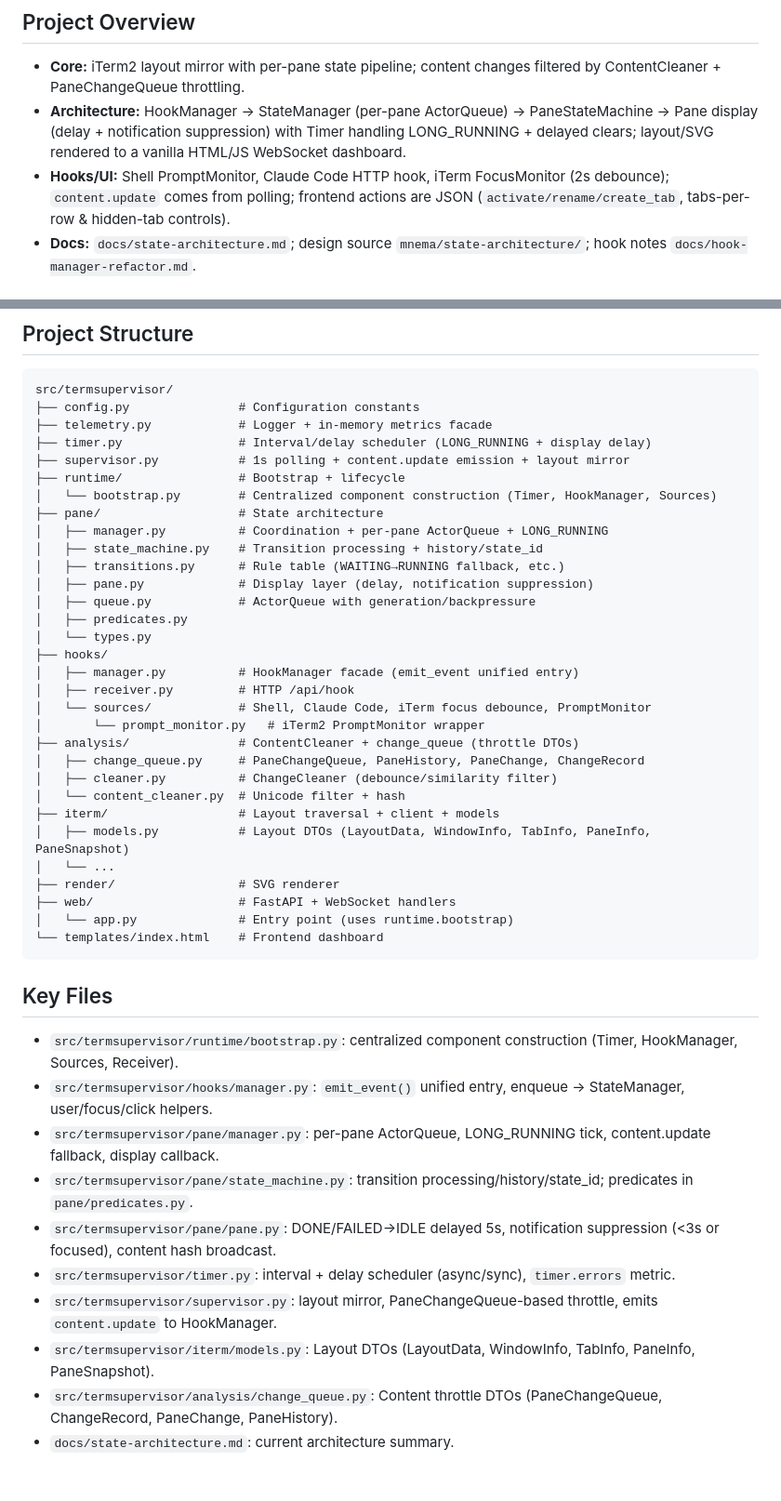
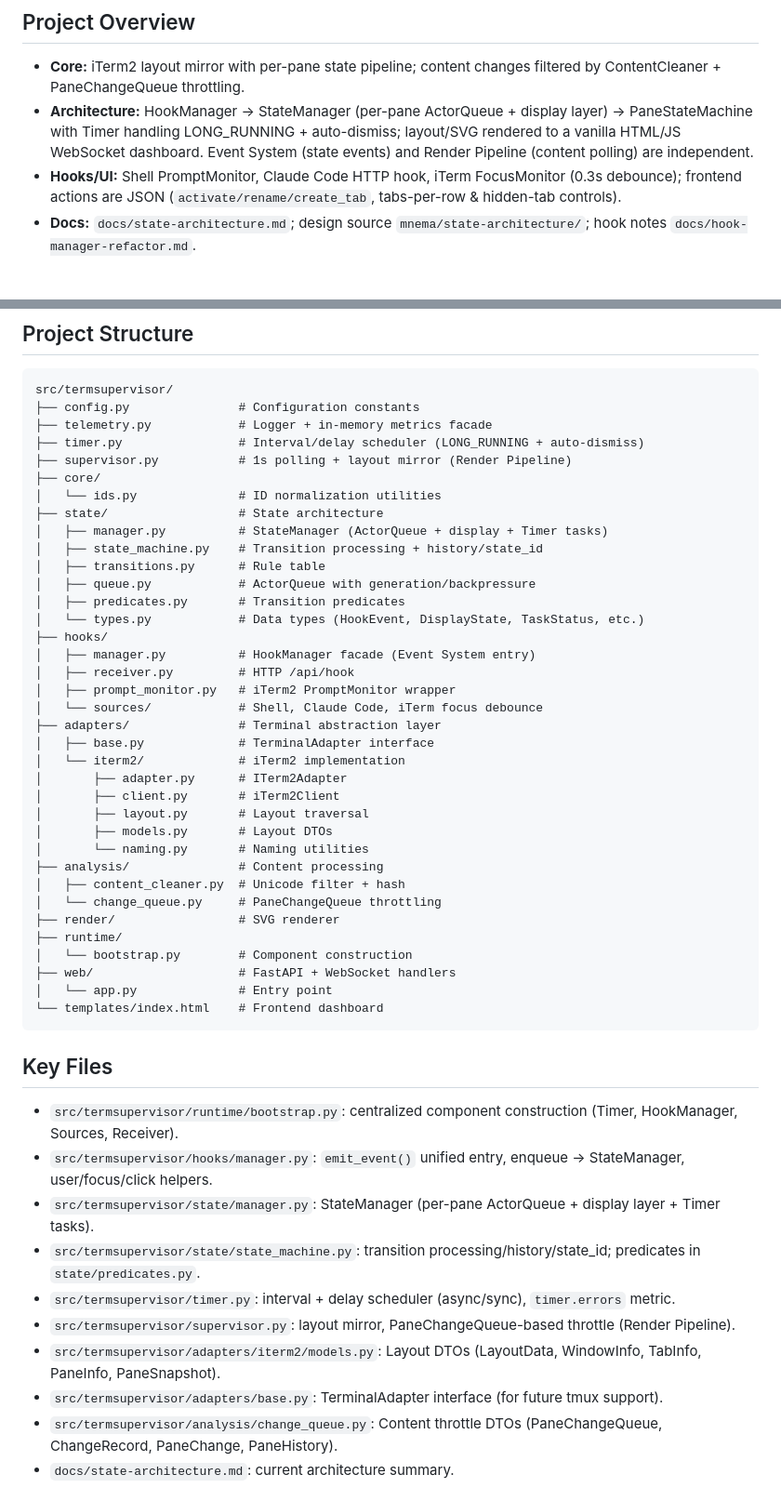
Before and after one commit to Lin-Guanguo/TermSupervisor, a Markdown page: AGENTS.md, 2 parts joined by grey strips. Shown at 93% size. Rendered like a GitHub page.

````diff
--- a/AGENTS.md
+++ b/AGENTS.md
@@ -5,8 +5,8 @@ TermSupervisor monitors iTerm2 pane content and mirrors the layout on a real-tim
 ## Project Overview
 
 - **Core:** iTerm2 layout mirror with per-pane state pipeline; content changes filtered by ContentCleaner + PaneChangeQueue throttling.
-- **Architecture:** HookManager → StateManager (per-pane ActorQueue) → PaneStateMachine → Pane display (delay + notification suppression) with Timer handling LONG_RUNNING + delayed clears; layout/SVG rendered to a vanilla HTML/JS WebSocket dashboard.
-- **Hooks/UI:** Shell PromptMonitor, Claude Code HTTP hook, iTerm FocusMonitor (2s debounce); `content.update` comes from polling; frontend actions are JSON (`activate/rename/create_tab`, tabs-per-row & hidden-tab controls).
+- **Architecture:** HookManager → StateManager (per-pane ActorQueue + display layer) → PaneStateMachine with Timer handling LONG_RUNNING + auto-dismiss; layout/SVG rendered to a vanilla HTML/JS WebSocket dashboard. Event System (state events) and Render Pipeline (content polling) are independent.
+- **Hooks/UI:** Shell PromptMonitor, Claude Code HTTP hook, iTerm FocusMonitor (0.3s debounce); frontend actions are JSON (`activate/rename/create_tab`, tabs-per-row & hidden-tab controls).
 - **Docs:** `docs/state-architecture.md`; design source `mnema/state-architecture/`; hook notes `docs/hook-manager-refactor.md`.
 
 ## Building and Running
@@ -35,33 +35,38 @@ Dashboard: http://localhost:8765
 src/termsupervisor/
 ├── config.py               # Configuration constants
 ├── telemetry.py            # Logger + in-memory metrics facade
-├── timer.py                # Interval/delay scheduler (LONG_RUNNING + display delay)
-├── supervisor.py           # 1s polling + content.update emission + layout mirror
-├── runtime/                # Bootstrap + lifecycle
-│   └── bootstrap.py        # Centralized component construction (Timer, HookManager, Sources)
-├── pane/                   # State architecture
-│   ├── manager.py          # Coordination + per-pane ActorQueue + LONG_RUNNING
+├── timer.py                # Interval/delay scheduler (LONG_RUNNING + auto-dismiss)
+├── supervisor.py           # 1s polling + layout mirror (Render Pipeline)
+├── core/
+│   └── ids.py              # ID normalization utilities
+├── state/                  # State architecture
+│   ├── manager.py          # StateManager (ActorQueue + display + Timer tasks)
 │   ├── state_machine.py    # Transition processing + history/state_id
-│   ├── transitions.py      # Rule table (WAITING→RUNNING fallback, etc.)
-│   ├── pane.py             # Display layer (delay, notification suppression)
+│   ├── transitions.py      # Rule table
 │   ├── queue.py            # ActorQueue with generation/backpressure
-│   ├── predicates.py
-│   └── types.py
+│   ├── predicates.py       # Transition predicates
+│   └── types.py            # Data types (HookEvent, DisplayState, TaskStatus, etc.)
 ├── hooks/
-│   ├── manager.py          # HookManager facade (emit_event unified entry)
+│   ├── manager.py          # HookManager facade (Event System entry)
 │   ├── receiver.py         # HTTP /api/hook
-│   └── sources/            # Shell, Claude Code, iTerm focus debounce, PromptMonitor
-│       └── prompt_monitor.py   # iTerm2 PromptMonitor wrapper
-├── analysis/               # ContentCleaner + change_queue (throttle DTOs)
-│   ├── change_queue.py     # PaneChangeQueue, PaneHistory, PaneChange, ChangeRecord
-│   ├── cleaner.py          # ChangeCleaner (debounce/similarity filter)
-│   └── content_cleaner.py  # Unicode filter + hash
-├── iterm/                  # Layout traversal + client + models
-│   ├── models.py           # Layout DTOs (LayoutData, WindowInfo, TabInfo, PaneInfo, PaneSnapshot)
-│   └── ...
+│   ├── prompt_monitor.py   # iTerm2 PromptMonitor wrapper
+│   └── sources/            # Shell, Claude Code, iTerm focus debounce
+├── adapters/               # Terminal abstraction layer
+│   ├── base.py             # TerminalAdapter interface
+│   └── iterm2/             # iTerm2 implementation
+│       ├── adapter.py      # ITerm2Adapter
+│       ├── client.py       # iTerm2Client
+│       ├── layout.py       # Layout traversal
+│       ├── models.py       # Layout DTOs
+│       └── naming.py       # Naming utilities
+├── analysis/               # Content processing
+│   ├── content_cleaner.py  # Unicode filter + hash
+│   └── change_queue.py     # PaneChangeQueue throttling
 ├── render/                 # SVG renderer
+├── runtime/
+│   └── bootstrap.py        # Component construction
 ├── web/                    # FastAPI + WebSocket handlers
-│   └── app.py              # Entry point (uses runtime.bootstrap)
+│   └── app.py              # Entry point
 └── templates/index.html    # Frontend dashboard
 ```
 
@@ -69,12 +74,12 @@ src/termsupervisor/
 
 - `src/termsupervisor/runtime/bootstrap.py`: centralized component construction (Timer, HookManager, Sources, Receiver).
 - `src/termsupervisor/hooks/manager.py`: `emit_event()` unified entry, enqueue → StateManager, user/focus/click helpers.
-- `src/termsupervisor/pane/manager.py`: per-pane ActorQueue, LONG_RUNNING tick, content.update fallback, display callback.
-- `src/termsupervisor/pane/state_machine.py`: transition processing/history/state_id; predicates in `pane/predicates.py`.
-- `src/termsupervisor/pane/pane.py`: DONE/FAILED→IDLE delayed 5s, notification suppression (<3s or focused), content hash broadcast.
+- `src/termsupervisor/state/manager.py`: StateManager (per-pane ActorQueue + display layer + Timer tasks).
+- `src/termsupervisor/state/state_machine.py`: transition processing/history/state_id; predicates in `state/predicates.py`.
 - `src/termsupervisor/timer.py`: interval + delay scheduler (async/sync), `timer.errors` metric.
-- `src/termsupervisor/supervisor.py`: layout mirror, PaneChangeQueue-based throttle, emits `content.update` to HookManager.
-- `src/termsupervisor/iterm/models.py`: Layout DTOs (LayoutData, WindowInfo, TabInfo, PaneInfo, PaneSnapshot).
+- `src/termsupervisor/supervisor.py`: layout mirror, PaneChangeQueue-based throttle (Render Pipeline).
+- `src/termsupervisor/adapters/iterm2/models.py`: Layout DTOs (LayoutData, WindowInfo, TabInfo, PaneInfo, PaneSnapshot).
+- `src/termsupervisor/adapters/base.py`: TerminalAdapter interface (for future tmux support).
 - `src/termsupervisor/analysis/change_queue.py`: Content throttle DTOs (PaneChangeQueue, ChangeRecord, PaneChange, PaneHistory).
 - `docs/state-architecture.md`: current architecture summary.
 
````
Also changed, not shown: other parts of AGENTS.md (+8 -8 lines), README.md (+48 -45 lines).
